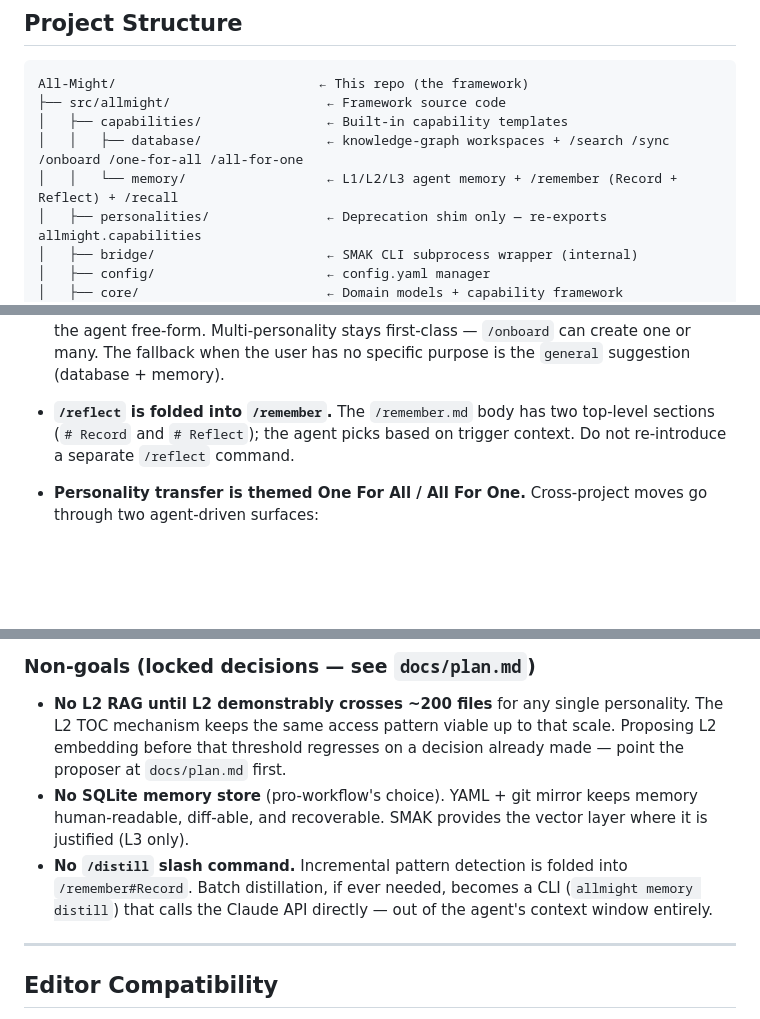
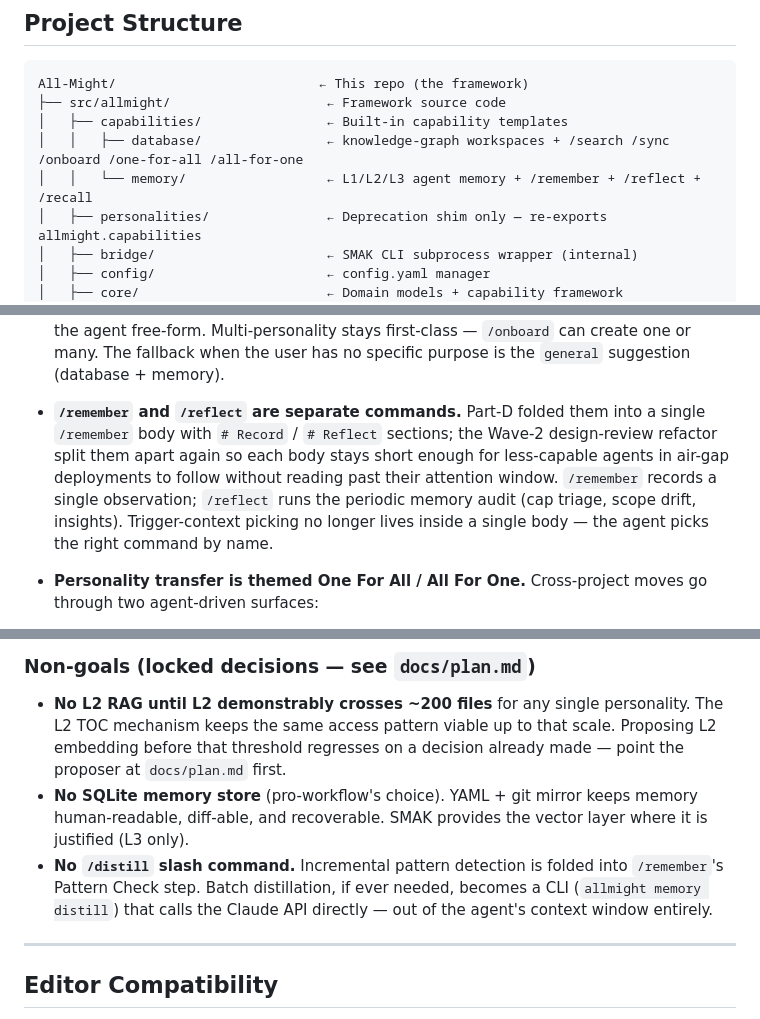
Before and after one commit to tl32rodan/All-Might, a Markdown page: CLAUDE.md, 3 parts joined by grey strips. Rendered like a GitHub page; blank space fills up the shorter version.

Commit message:
docs(claude): refresh CLAUDE.md after Wave 2 /remember + /reflect split
Three stale references to the Part-D folded design corrected:

- Project Structure tree: ``+/remember (Record + Reflect)`` ->
  ``+/remember +/reflect`` to match the actual command surface.
- Personality Platform Conventions "Reflect folded" bullet:
  rewrite to document the Wave-2 split and its motivation
  (less-capable models in air-gap deployments). The reverse
  rule ("do not re-introduce a separate /reflect command") is
  removed since the design choice is now opposite.
- "No /distill slash command" non-goal: point at /remember's
  Pattern Check step rather than the now-defunct
  ``/remember#Record`` anchor.

No code changes; tests stay green.

```diff
--- a/CLAUDE.md
+++ b/CLAUDE.md
@@ -39,7 +39,7 @@ All-Might/                          ← This repo (the framework)
 ├── src/allmight/                    ← Framework source code
 │   ├── capabilities/                ← Built-in capability templates
 │   │   ├── database/                ← knowledge-graph workspaces + /search /sync /onboard /one-for-all /all-for-one
-│   │   └── memory/                  ← L1/L2/L3 agent memory + /remember (Record + Reflect) + /recall
+│   │   └── memory/                  ← L1/L2/L3 agent memory + /remember + /reflect + /recall
 │   ├── personalities/               ← Deprecation shim only — re-exports allmight.capabilities
 │   ├── bridge/                      ← SMAK CLI subprocess wrapper (internal)
 │   ├── config/                      ← config.yaml manager
@@ -146,10 +146,16 @@ rejected before and will be rejected again.
   free-form. Multi-personality stays first-class — `/onboard` can
   create one or many. The fallback when the user has no specific
   purpose is the `general` suggestion (database + memory).
-- **`/reflect` is folded into `/remember`.** The `/remember.md`
-  body has two top-level sections (`# Record` and `# Reflect`);
-  the agent picks based on trigger context. Do not re-introduce
-  a separate `/reflect` command.
+- **`/remember` and `/reflect` are separate commands.** Part-D
+  folded them into a single `/remember` body with `# Record` /
+  `# Reflect` sections; the Wave-2 design-review refactor split
+  them apart again so each body stays short enough for
+  less-capable agents in air-gap deployments to follow without
+  reading past their attention window. `/remember` records a
+  single observation; `/reflect` runs the periodic memory audit
+  (cap triage, scope drift, insights). Trigger-context picking
+  no longer lives inside a single body — the agent picks the
+  right command by name.
 - **Personality transfer is themed One For All / All For One.**
   Cross-project moves go through two agent-driven surfaces:
   - `/one-for-all` (skill, with PII review) — bundle a single
@@ -223,9 +229,10 @@ the indexed version. Embedding cost (5–30 s) never blocks a turn.
   mirror keeps memory human-readable, diff-able, and recoverable.
   SMAK provides the vector layer where it is justified (L3 only).
 - **No `/distill` slash command.** Incremental pattern detection is
-  folded into `/remember#Record`. Batch distillation, if ever
-  needed, becomes a CLI (`allmight memory distill`) that calls the
-  Claude API directly — out of the agent's context window entirely.
+  folded into `/remember`'s Pattern Check step. Batch distillation,
+  if ever needed, becomes a CLI (`allmight memory distill`) that
+  calls the Claude API directly — out of the agent's context window
+  entirely.
 
 ---
 
```
